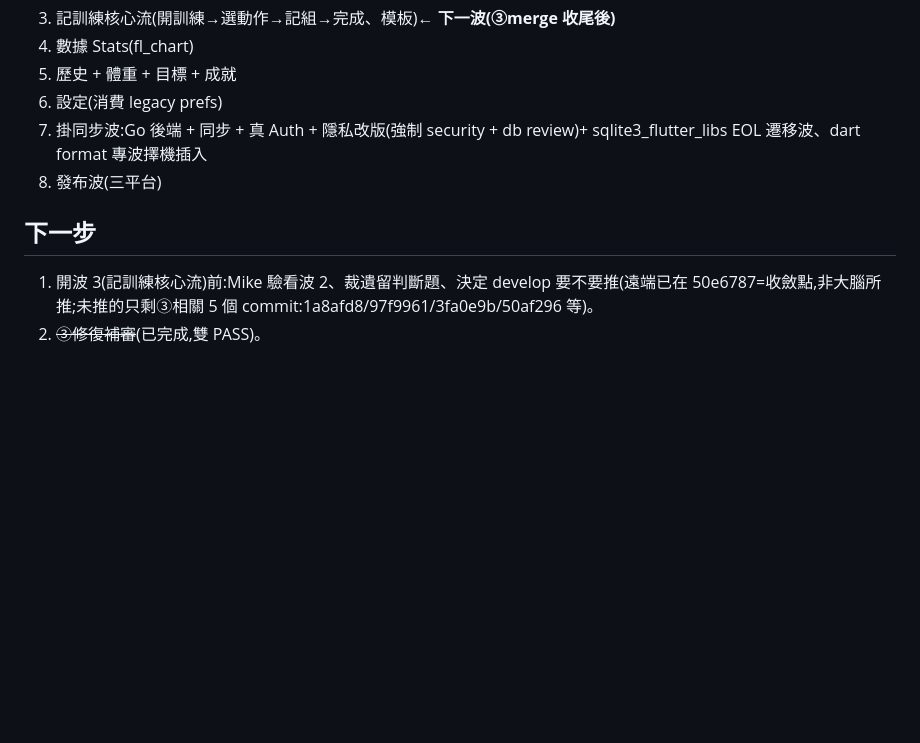
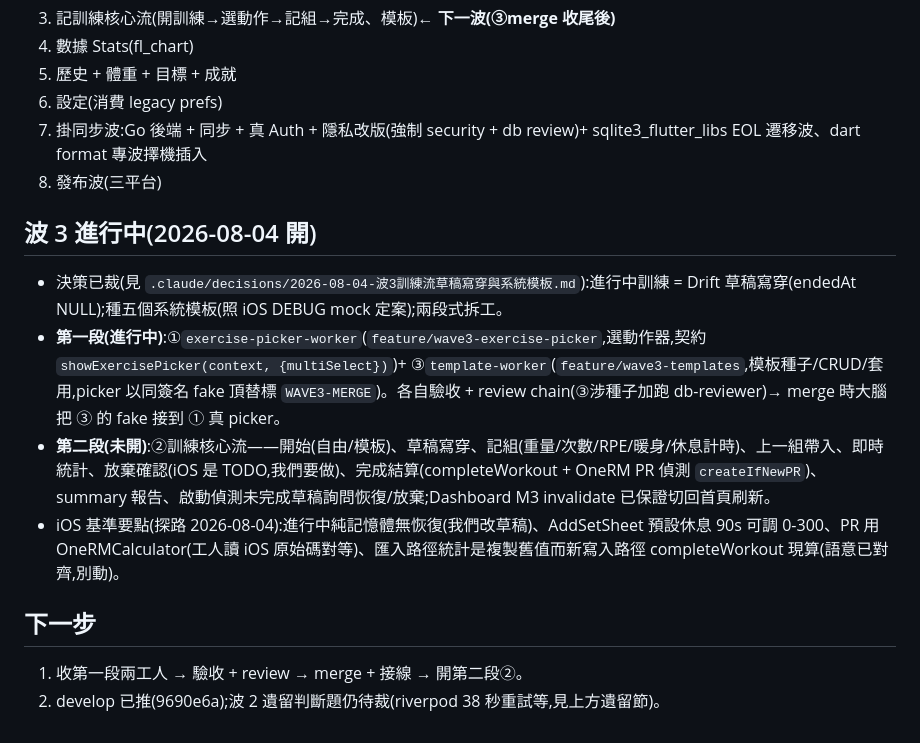
Before and after one commit to mike504110403/workout-record, a Markdown page: .claude/wip.md, the part around the change. GitHub-like rendering; blank space fills up the shorter version.

Commit message:
docs: 波 3 開波——草稿寫穿與系統模板決策 + wip 兩段式拆工計畫
Co-Authored-By: Claude Fable 5 <noreply@anthropic.com>

```diff
--- a/.claude/wip.md
+++ b/.claude/wip.md
@@ -45,7 +45,14 @@
 7. 掛同步波:Go 後端 + 同步 + 真 Auth + 隱私改版(強制 security + db review)+ sqlite3_flutter_libs EOL 遷移波、dart format 專波擇機插入
 8. 發布波(三平台)
 
+## 波 3 進行中(2026-08-04 開)
+
+- 決策已裁(見 `.claude/decisions/2026-08-04-波3訓練流草稿寫穿與系統模板.md`):進行中訓練 = Drift 草稿寫穿(endedAt NULL);種五個系統模板(照 iOS DEBUG mock 定案);兩段式拆工。
+- **第一段(進行中)**:①`exercise-picker-worker`(`feature/wave3-exercise-picker`,選動作器,契約 `showExercisePicker(context, {multiSelect})`)+ ③`template-worker`(`feature/wave3-templates`,模板種子/CRUD/套用,picker 以同簽名 fake 頂替標 `WAVE3-MERGE`)。各自驗收 + review chain(③涉種子加跑 db-reviewer)→ merge 時大腦把 ③ 的 fake 接到 ① 真 picker。
+- **第二段(未開)**:②訓練核心流——開始(自由/模板)、草稿寫穿、記組(重量/次數/RPE/暖身/休息計時)、上一組帶入、即時統計、放棄確認(iOS 是 TODO,我們要做)、完成結算(completeWorkout + OneRM PR 偵測 `createIfNewPR`)、summary 報告、啟動偵測未完成草稿詢問恢復/放棄;Dashboard M3 invalidate 已保證切回首頁刷新。
+- iOS 基準要點(探路 2026-08-04):進行中純記憶體無恢復(我們改草稿)、AddSetSheet 預設休息 90s 可調 0-300、PR 用 OneRMCalculator(工人讀 iOS 原始碼對等)、匯入路徑統計是複製舊值而新寫入路徑 completeWorkout 現算(語意已對齊,別動)。
+
 ## 下一步
 
-1. 開波 3(記訓練核心流)前:Mike 驗看波 2、裁遺留判斷題、決定 develop 要不要推(遠端已在 50e6787=收斂點,非大腦所推;未推的只剩③相關 5 個 commit:1a8afd8/97f9961/3fa0e9b/50af296 等)。
-2. ~~③修復補審~~(已完成,雙 PASS)。
+1. 收第一段兩工人 → 驗收 + review → merge + 接線 → 開第二段②。
+2. develop 已推(9690e6a);波 2 遺留判斷題仍待裁(riverpod 38 秒重試等,見上方遺留節)。
```
Also changed, not shown: .claude/decisions/2026-08-04-波3訓練流草稿寫穿與系統模板.md (added, +20 -0 lines).
